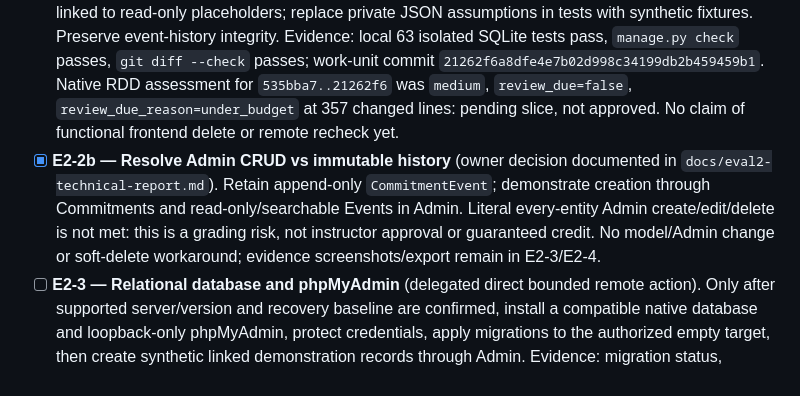
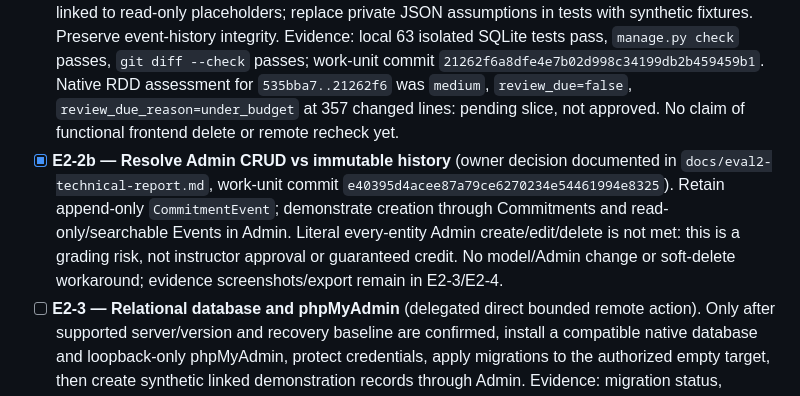
Before and after one commit to Jano03op/Proyecto-Integrado, a Markdown page: odd/tasks/eval2-ec2-no-docker.md, the part around the change. Drawn GitHub-style.

Commit message:
docs: trace immutable event decision

```diff
--- a/odd/tasks/eval2-ec2-no-docker.md
+++ b/odd/tasks/eval2-ec2-no-docker.md
@@ -16,7 +16,7 @@ TDD: functional-check mode, not strict RED, for this code-first continuation, ba
 
 - [x] **E2-1 — Native runtime and traceable clone** (delegated direct for broad preparation and remote execution). Confirmed clean target, supported packages/resources; installed Python 3.12.14 alongside system Python 3.9.25; cloned from public GitHub to `/home/ec2-user/Proyecto-Integrado`, fetched the authorized feature branch and verified `HEAD=0b803be`, clean tree and origin URL. Created ignored `.venv`, verified all 18 pinned requirements (Django 6.1, mysqlclient 2.3.0, python-dotenv 1.2.1) and `pip check`; remote `manage.py check` and all 63 isolated SQLite tests passed in 38.419s without private JSON. No Docker. Work-unit evidence commits: `21262f6` (source fix) and `0b803be` (published verification record); this closure updates the same feature document.
 - [x] **E2-2 — Rubric-safe source and clean-clone tests** (delegated direct writer: settings, tests, views, routes, templates). Load sensitive configuration from a private excluded file with an appropriate library; ensure the reviewed module lists have visible Bootstrap Add/Edit/Delete/Search controls linked to read-only placeholders; replace private JSON assumptions in tests with synthetic fixtures. Preserve event-history integrity. Evidence: local 63 isolated SQLite tests pass, `manage.py check` passes, `git diff --check` passes; work-unit commit `21262f6a8dfe4e7b02d998c34199db2b459459b1`. Native RDD assessment for `535bba7..21262f6` was `medium`, `review_due=false`, `review_due_reason=under_budget` at 357 changed lines: pending slice, not approved. No claim of functional frontend delete or remote recheck yet.
-- [x] **E2-2b — Resolve Admin CRUD vs immutable history** (owner decision documented in `docs/eval2-technical-report.md`). Retain append-only `CommitmentEvent`; demonstrate creation through Commitments and read-only/searchable Events in Admin. Literal every-entity Admin create/edit/delete is not met: this is a grading risk, not instructor approval or guaranteed credit. No model/Admin change or soft-delete workaround; evidence screenshots/export remain in E2-3/E2-4.
+- [x] **E2-2b — Resolve Admin CRUD vs immutable history** (owner decision documented in `docs/eval2-technical-report.md`, work-unit commit `e40395d4acee87a79ce6270234e54461994e8325`). Retain append-only `CommitmentEvent`; demonstrate creation through Commitments and read-only/searchable Events in Admin. Literal every-entity Admin create/edit/delete is not met: this is a grading risk, not instructor approval or guaranteed credit. No model/Admin change or soft-delete workaround; evidence screenshots/export remain in E2-3/E2-4.
 - [ ] **E2-3 — Relational database and phpMyAdmin** (delegated direct bounded remote action). Only after supported server/version and recovery baseline are confirmed, install a compatible native database and loopback-only phpMyAdmin, protect credentials, apply migrations to the authorized empty target, then create synthetic linked demonstration records through Admin. Evidence: migration status, table/FK/record counts and sanitized phpMyAdmin screenshots. Do not import private JSON or use SQLite as a substitute for phpMyAdmin evidence; stop on pre-existing DB data or missing restore plan.
 - [ ] **E2-4 — Serve, verify, and package evidence** (delegated direct bounded actions). Configure an appropriate persistent web service and validate local/bounded external routes, Admin operations, ORM list views, environment-file handling, collected static assets, and recovery instructions. `STATIC_ROOT` is now configured in source; verify `collectstatic` on the GitHub clone before serving Admin assets. Prepare a concise PDF/Word-ready technical report with sanitized screenshots of EC2, terminal, GitHub clone/history, models/migrations, phpMyAdmin relations/records, and specific AI prompts/responses/applied changes. Evidence: real checks and artifact paths; disclose every failed, skipped, or pending item.
 
```
